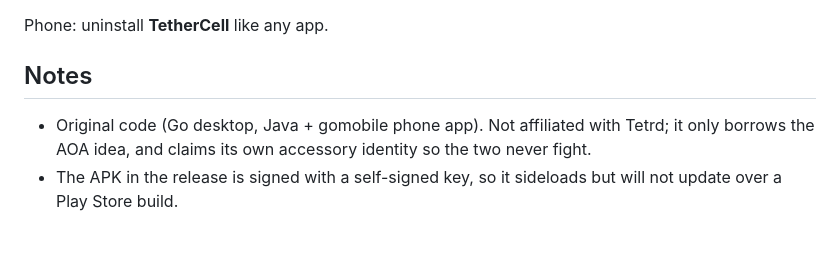
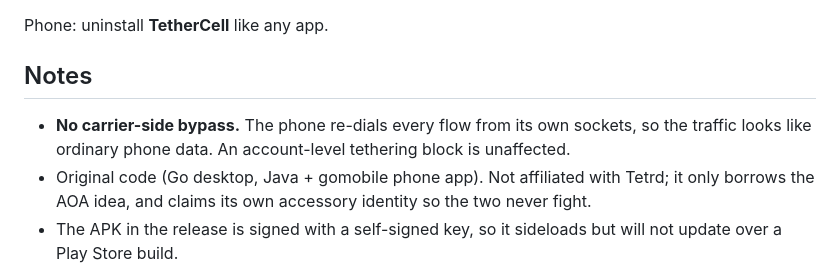
Before and after one commit to md3222/tethercell, a Markdown page: INSTALL.md, the part around the change. Drawn GitHub-style; blank space fills up the shorter version.

```diff
--- a/INSTALL.md
+++ b/INSTALL.md
@@ -108,6 +108,8 @@ Phone: uninstall **TetherCell** like any app.
 
 ## Notes
 
+- **No carrier-side bypass.** The phone re-dials every flow from its own sockets, so the
+  traffic looks like ordinary phone data. An account-level tethering block is unaffected.
 - Original code (Go desktop, Java + gomobile phone app). Not affiliated with Tetrd; it only
   borrows the AOA idea, and claims its own accessory identity so the two never fight.
 - The APK in the release is signed with a self-signed key, so it sideloads but will not update
```
Also changed, not shown: README.md (+10 -0 lines), docs/screenshots/gui.png (added), docs/screenshots/phone.png (added), docs/screenshots/themes.png (added).
